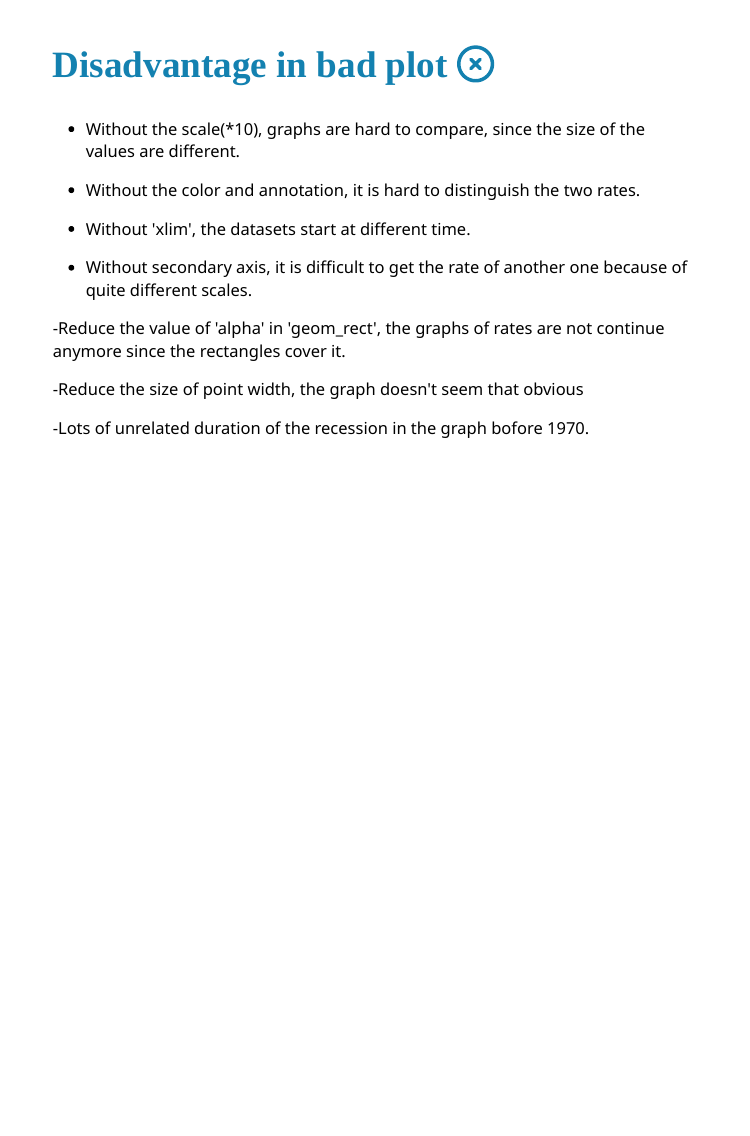
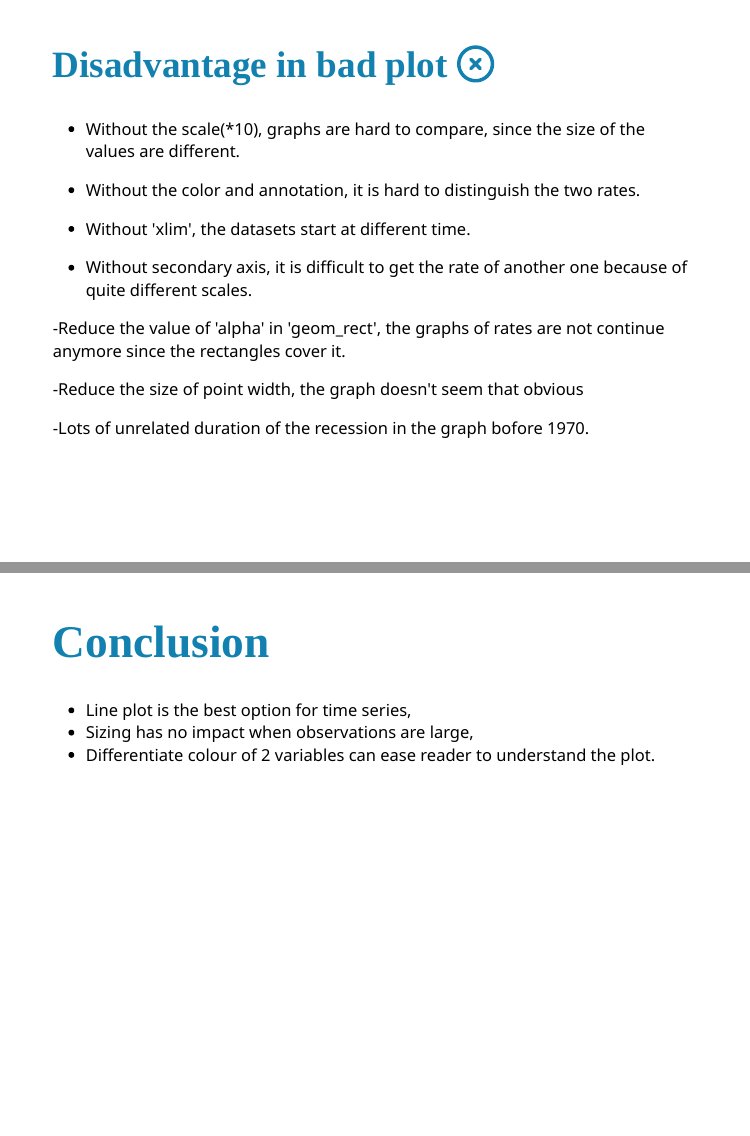
Before and after one commit to xhee0013/badplot, an R Markdown document (presentation.Rmd): page 6 of 6 before the commit and pages 6 and 7 of 7 after it, the two joined at a grey line. Rendered offline with R 4.5, knitr and Pandoc, with nearby package versions; the slides are laid out offline by our stand-in for remark.js, each with all of its steps uncovered, in fonts that may differ from those the slides ask for, and without slide numbers, shadows or browser add-ons; colours and fonts come from the style sheet that the author committed, because xaringanthemer is not installed.

```diff
--- a/presentation.Rmd
+++ b/presentation.Rmd
@@ -221,3 +221,12 @@
 -Reduce the size of point width, the graph doesn't seem that obvious
 
 -Lots of unrelated duration of the recession in the graph bofore 1970.
+
+
+---
+
+# Conclusion
+
+* Line plot is the best option for time series,
+* Sizing has no impact when observations are large,
+* Differentiate colour of 2 variables can ease reader to understand the plot.
```
